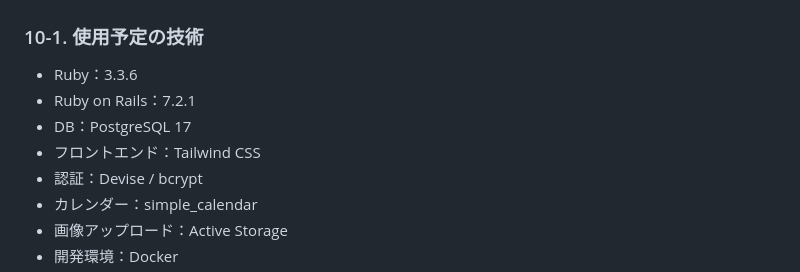
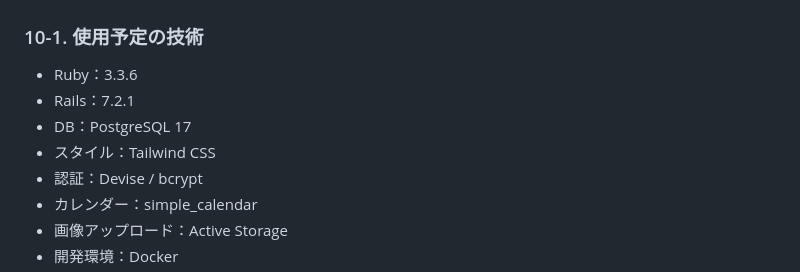
Before and after one commit to K2kitano02/chillsmoke, a Markdown page: README.md, the part around the change. GitHub-like rendering.

Commit message:
FIX: READMEの 気になる点を修正しました

```diff
--- a/README.md
+++ b/README.md
@@ -242,9 +242,9 @@ chillsmoke は、禁煙を強制せず、減らせた本数をお金として可
 ### 10-1. 使用予定の技術
 
 - Ruby：3.3.6
-- Ruby on Rails：7.2.1
+- Rails：7.2.1
 - DB：PostgreSQL 17
-- フロントエンド：Tailwind CSS
+- スタイル：Tailwind CSS
 - 認証：Devise / bcrypt
 - カレンダー：simple_calendar
 - 画像アップロード：Active Storage
```
